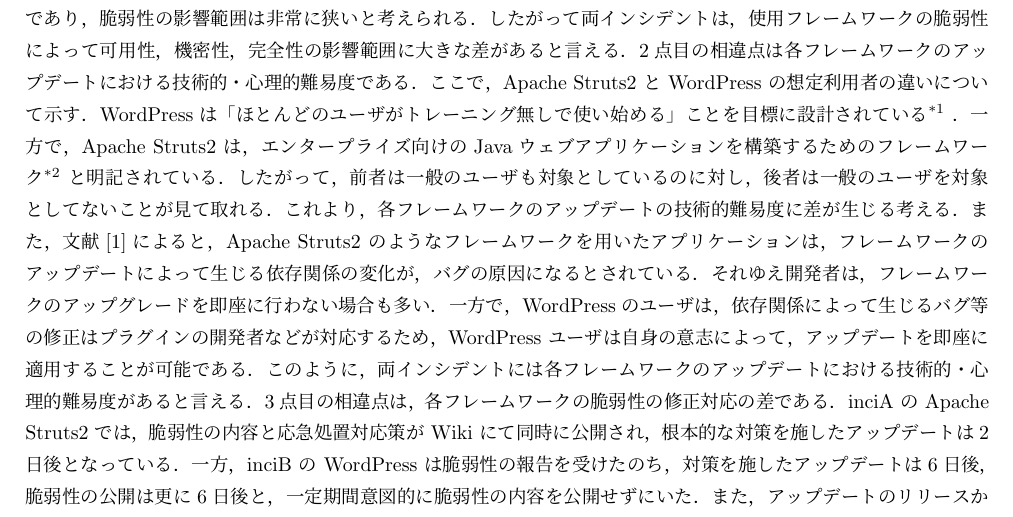
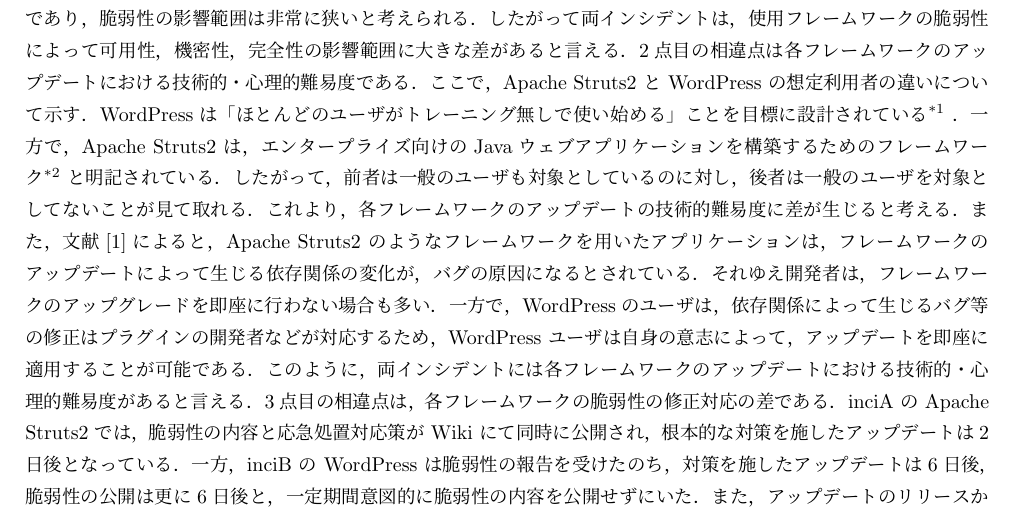
Before and after one commit to yebityon/cs2020-group6, a LaTeX document (part4/doc/main.tex): part of page 2 of 3, cut so that both start at the same text. Compiled offline with upLaTeX and dvipdfmx.

Commit message:
fix typo

```diff
--- a/part4/doc/main.tex
+++ b/part4/doc/main.tex
@@ -114,7 +114,7 @@ WordPressは「ほとんどのユーザがトレーニング無しで使い始
 と明記されている．
 したがって，前者は一般のユーザも対象としているのに対し，
 後者は一般のユーザを対象としてないことが見て取れる．
-これより，各フレームワークのアップデートの技術的難易度に差が生じる考える．
+これより，各フレームワークのアップデートの技術的難易度に差が生じると考える．
 また，文献\cite{do_developers}によると，
 Apache Struts2 のようなフレームワークを用いたアプリケーションは，
 フレームワークのアップデートによって生じる依存関係の変化が，
```
